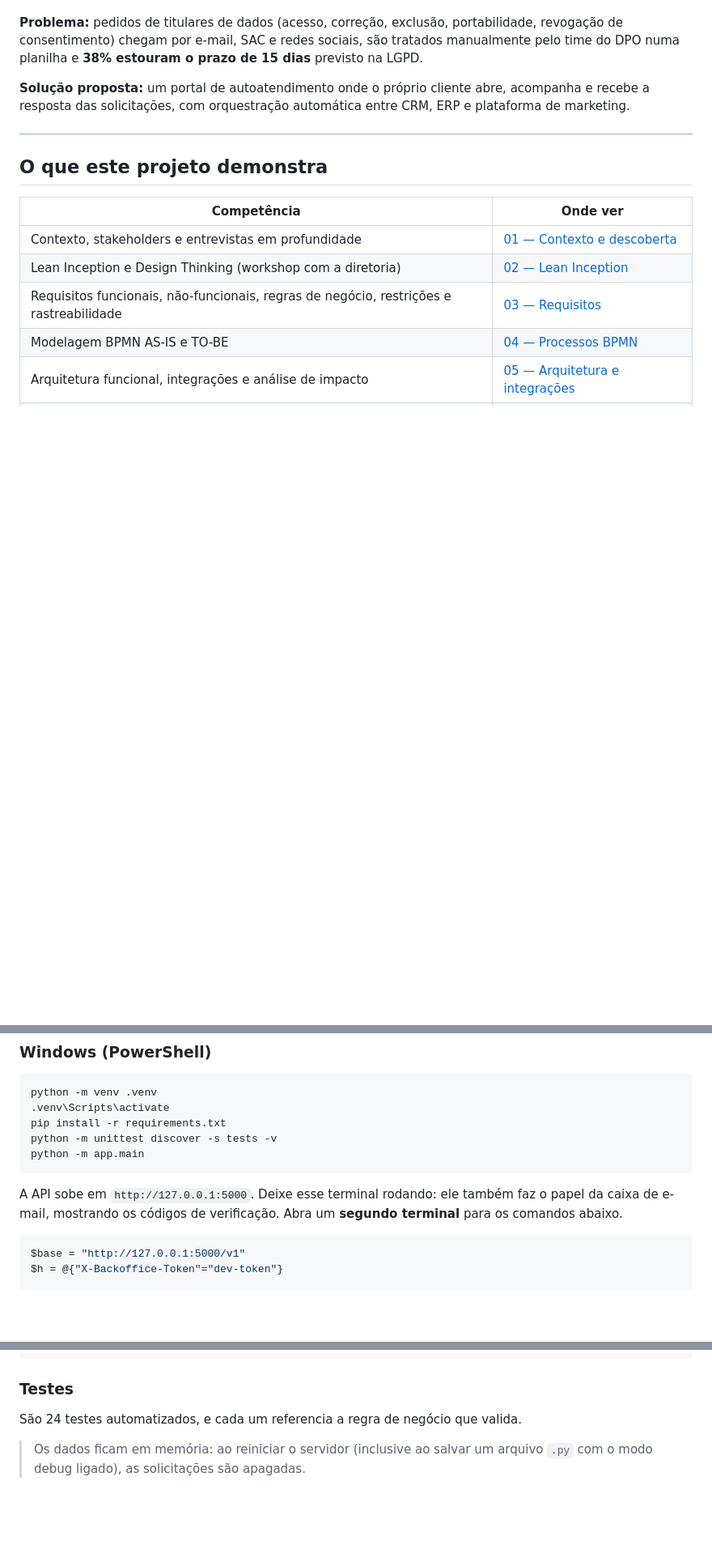
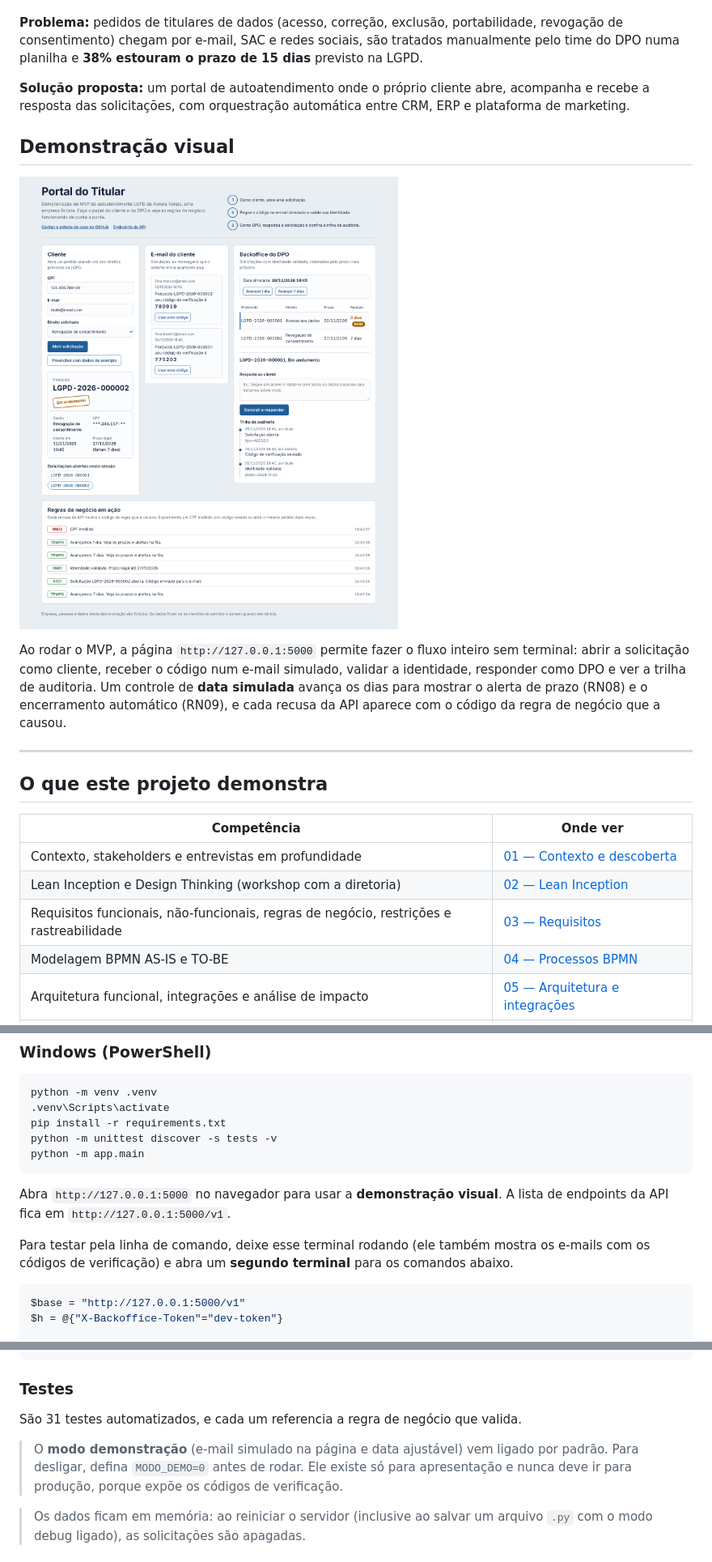
Before and after one commit to FerNegreiro/portal-do-titular, a Markdown page: README.md, 3 parts joined by grey strips. Shown at 81% size. Rendered like a GitHub page; pictures changed too: docs/img/demonstracao.png (added); blank space fills up the shorter version.

Commit message:
feat: página de demonstração visual

````diff
--- a/README.md
+++ b/README.md
@@ -7,6 +7,12 @@
 **Problema:** pedidos de titulares de dados (acesso, correção, exclusão, portabilidade, revogação de consentimento) chegam por e-mail, SAC e redes sociais, são tratados manualmente pelo time do DPO numa planilha e **38% estouram o prazo de 15 dias** previsto na LGPD.
 
 **Solução proposta:** um portal de autoatendimento onde o próprio cliente abre, acompanha e recebe a resposta das solicitações, com orquestração automática entre CRM, ERP e plataforma de marketing.
+
+## Demonstração visual
+
+![Página de demonstração do Portal do Titular](docs/img/demonstracao.png)
+
+Ao rodar o MVP, a página `http://127.0.0.1:5000` permite fazer o fluxo inteiro sem terminal: abrir a solicitação como cliente, receber o código num e-mail simulado, validar a identidade, responder como DPO e ver a trilha de auditoria. Um controle de **data simulada** avança os dias para mostrar o alerta de prazo (RN08) e o encerramento automático (RN09), e cada recusa da API aparece com o código da regra de negócio que a causou.
 
 ---
 
@@ -66,7 +72,9 @@ python -m unittest discover -s tests -v
 python -m app.main
 ```
 
-A API sobe em `http://127.0.0.1:5000`. Deixe esse terminal rodando: ele também faz o papel da caixa de e-mail, mostrando os códigos de verificação. Abra um **segundo terminal** para os comandos abaixo.
+Abra `http://127.0.0.1:5000` no navegador para usar a **demonstração visual**. A lista de endpoints da API fica em `http://127.0.0.1:5000/v1`.
+
+Para testar pela linha de comando, deixe esse terminal rodando (ele também mostra os e-mails com os códigos de verificação) e abra um **segundo terminal** para os comandos abaixo.
 
 ```powershell
 $base = "http://127.0.0.1:5000/v1"
@@ -115,7 +123,9 @@ curl -X POST http://127.0.0.1:5000/v1/solicitacoes \
 
 ### Testes
 
-São 24 testes automatizados, e cada um referencia a regra de negócio que valida.
+São 31 testes automatizados, e cada um referencia a regra de negócio que valida.
+
+> O **modo demonstração** (e-mail simulado na página e data ajustável) vem ligado por padrão. Para desligar, defina `MODO_DEMO=0` antes de rodar. Ele existe só para apresentação e nunca deve ir para produção, porque expõe os códigos de verificação.
 
 > Os dados ficam em memória: ao reiniciar o servidor (inclusive ao salvar um arquivo `.py` com o modo debug ligado), as solicitações são apagadas.
 
````
Also changed, not shown: other parts of README.md (+1 -1 lines), CHANGELOG.md (+9 -0 lines), 6 other files.
